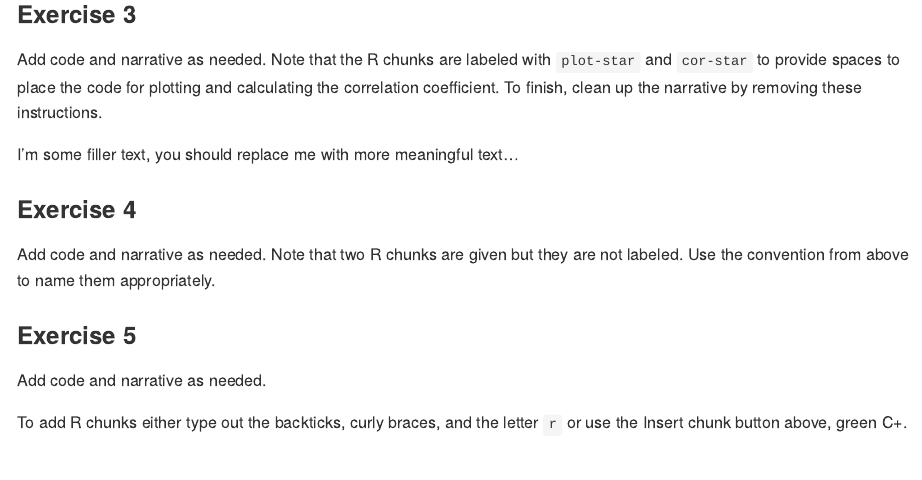
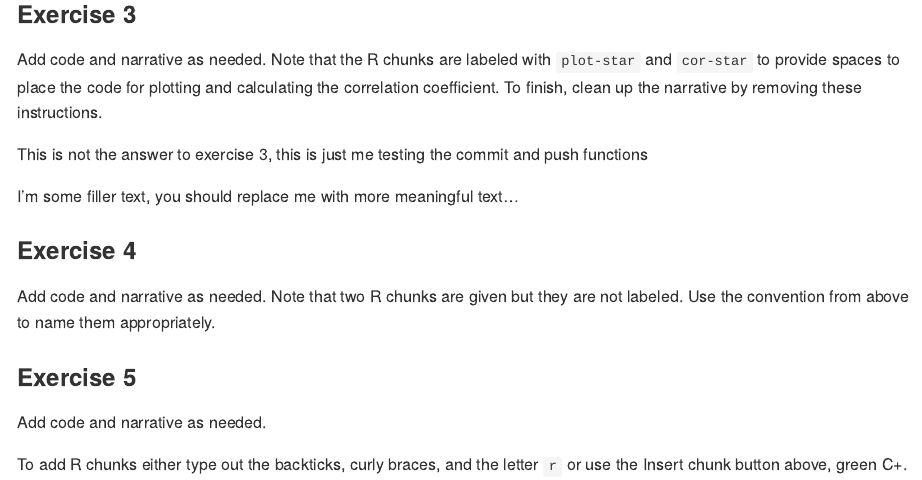
Before and after one commit to jmtraver/lab-01-hello-r-V2, an R Markdown document (lab-01-hello-r.Rmd): the page in a window 1100 px wide, from 1320 px down. Rendered offline with R 4.5, knitr and Pandoc, with nearby package versions; some code elsewhere in the file could not run offline.

Commit message:
Testing before Ex 3

````diff
--- a/lab-01-hello-r.Rmd
+++ b/lab-01-hello-r.Rmd
@@ -53,7 +53,7 @@ Add code and narrative as needed.
 Note that the R chunks are labeled with `plot-star` and `cor-star` to provide spaces to place the code for plotting and calculating the correlation coefficient.
 To finish, clean up the narrative by removing these instructions.
 
-
+This is not the answer to exercise 3, this is just me testing the commit and push functions
 
 ```{r plot-star}
 
````
